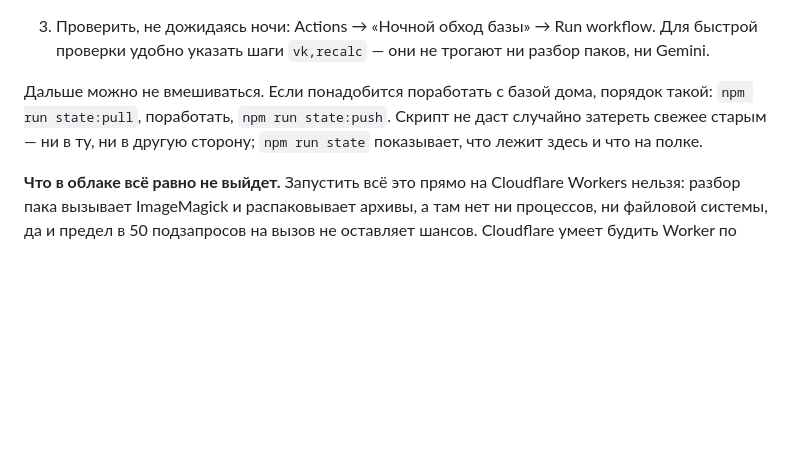
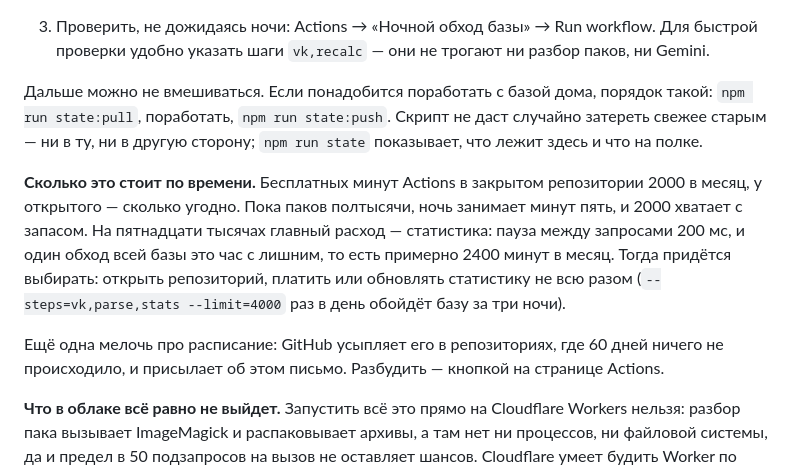
Before and after one commit to GoldensFire/firepacks, a Markdown page: README.md, the part around the change. Drawn GitHub-style; blank space fills up the shorter version.

Commit message:
README: сказать про бесплатные минуты Actions
Co-Authored-By: Claude Opus 5 <noreply@anthropic.com>

```diff
--- a/README.md
+++ b/README.md
@@ -633,6 +633,18 @@ powershell -ExecutionPolicy Bypass -File scripts\schedule-nightly.ps1
 случайно затереть свежее старым — ни в ту, ни в другую сторону; `npm run state`
 показывает, что лежит здесь и что на полке.
 
+**Сколько это стоит по времени.** Бесплатных минут Actions в закрытом репозитории
+2000 в месяц, у открытого — сколько угодно. Пока паков полтысячи, ночь занимает
+минут пять, и 2000 хватает с запасом. На пятнадцати тысячах главный расход —
+статистика: пауза между запросами 200 мс, и один обход всей базы это час с лишним,
+то есть примерно 2400 минут в месяц. Тогда придётся выбирать: открыть репозиторий,
+платить или обновлять статистику не всю разом (`--steps=vk,parse,stats --limit=4000`
+раз в день обойдёт базу за три ночи).
+
+Ещё одна мелочь про расписание: GitHub усыпляет его в репозиториях, где 60 дней
+ничего не происходило, и присылает об этом письмо. Разбудить — кнопкой на странице
+Actions.
+
 **Что в облаке всё равно не выйдет.** Запустить всё это прямо на Cloudflare Workers
 нельзя: разбор пака вызывает ImageMagick и распаковывает архивы, а там нет ни
 процессов, ни файловой системы, да и предел в 50 подзапросов на вызов не оставляет
```
